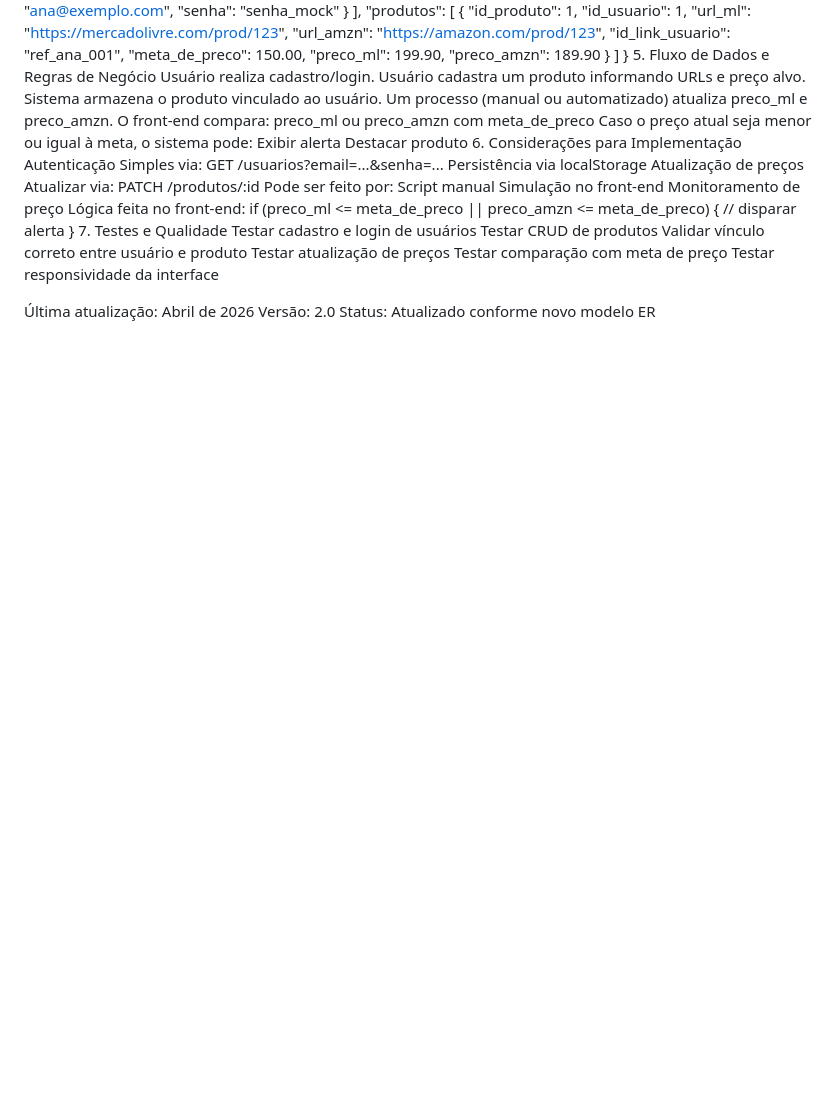
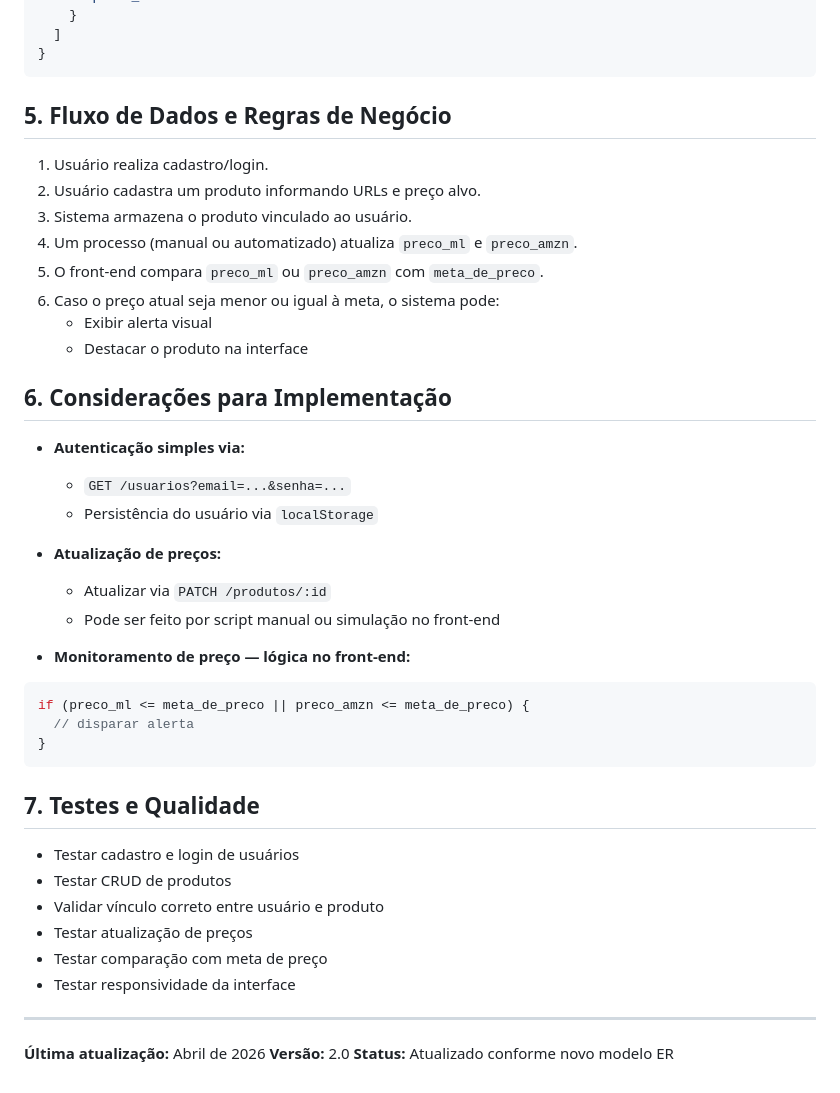
Before and after one commit to Xaugusto/price-watcher, a Markdown page: docs/spec.md, the part around one of its changes. Rendered like a GitHub page; blank space fills up the shorter version.

Commit message:
spec.md alterado com blackbox

````diff
--- a/docs/spec.md
+++ b/docs/spec.md
@@ -65,40 +96,48 @@ DELETE /produtos/:id → Remove um produto
     }
   ]
 }
-5. Fluxo de Dados e Regras de Negócio
-Usuário realiza cadastro/login.
-Usuário cadastra um produto informando URLs e preço alvo.
-Sistema armazena o produto vinculado ao usuário.
-Um processo (manual ou automatizado) atualiza preco_ml e preco_amzn.
-O front-end compara:
-preco_ml ou preco_amzn com meta_de_preco
-Caso o preço atual seja menor ou igual à meta, o sistema pode:
-Exibir alerta
-Destacar produto
-6. Considerações para Implementação
-Autenticação
-Simples via:
-GET /usuarios?email=...&senha=...
-Persistência via localStorage
-Atualização de preços
-Atualizar via:
-PATCH /produtos/:id
-Pode ser feito por:
-Script manual
-Simulação no front-end
-Monitoramento de preço
-Lógica feita no front-end:
+```
+
+## 5. Fluxo de Dados e Regras de Negócio
+
+1. Usuário realiza cadastro/login.
+2. Usuário cadastra um produto informando URLs e preço alvo.
+3. Sistema armazena o produto vinculado ao usuário.
+4. Um processo (manual ou automatizado) atualiza `preco_ml` e `preco_amzn`.
+5. O front-end compara `preco_ml` ou `preco_amzn` com `meta_de_preco`.
+6. Caso o preço atual seja menor ou igual à meta, o sistema pode:
+   - Exibir alerta visual
+   - Destacar o produto na interface
+
+## 6. Considerações para Implementação
+
+- **Autenticação simples via:**
+  - `GET /usuarios?email=...&senha=...`
+  - Persistência do usuário via `localStorage`
+
+- **Atualização de preços:**
+  - Atualizar via `PATCH /produtos/:id`
+  - Pode ser feito por script manual ou simulação no front-end
+
+- **Monitoramento de preço — lógica no front-end:**
+
+```js
 if (preco_ml <= meta_de_preco || preco_amzn <= meta_de_preco) {
   // disparar alerta
 }
-7. Testes e Qualidade
-Testar cadastro e login de usuários
-Testar CRUD de produtos
-Validar vínculo correto entre usuário e produto
-Testar atualização de preços
-Testar comparação com meta de preço
-Testar responsividade da interface
+```
 
-Última atualização: Abril de 2026
-Versão: 2.0
-Status: Atualizado conforme novo modelo ER
+## 7. Testes e Qualidade
+
+- Testar cadastro e login de usuários
+- Testar CRUD de produtos
+- Validar vínculo correto entre usuário e produto
+- Testar atualização de preços
+- Testar comparação com meta de preço
+- Testar responsividade da interface
+
+---
+
+**Última atualização:** Abril de 2026
+**Versão:** 2.0
+**Status:** Atualizado conforme novo modelo ER
````
Also changed, not shown: other parts of docs/spec.md (+65 -34 lines).
